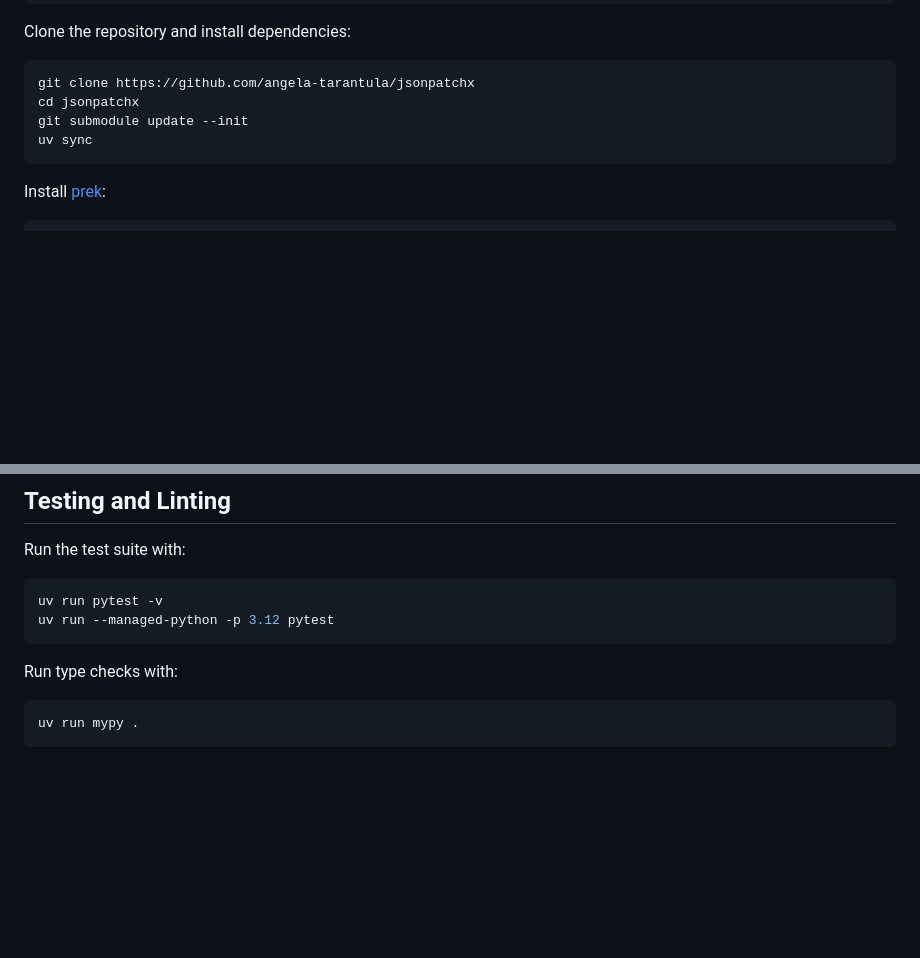
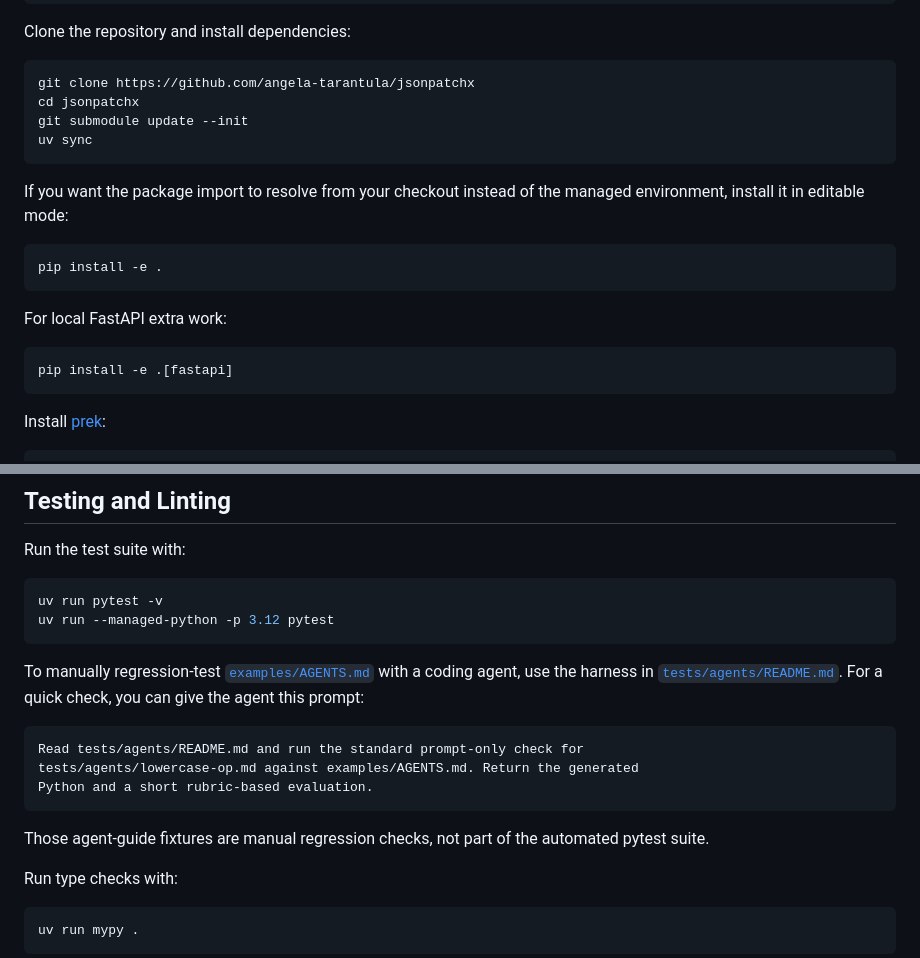
Before and after one commit to angela-tarantula/jsonpatchx, a Markdown page: CONTRIBUTING.md, 2 parts joined by grey strips. Drawn GitHub-style; blank space fills up the shorter version.

Commit message:
contributing update

````diff
--- a/CONTRIBUTING.md
+++ b/CONTRIBUTING.md
@@ -60,6 +60,19 @@ git submodule update --init
 uv sync
 ```
 
+If you want the package import to resolve from your checkout instead of the
+managed environment, install it in editable mode:
+
+```sh
+pip install -e .
+```
+
+For local FastAPI extra work:
+
+```sh
+pip install -e .[fastapi]
+```
+
 Install [prek](https://github.com/j178/prek):
 
 ```sh
@@ -78,6 +91,21 @@ Run the test suite with:
 uv run pytest -v
 uv run --managed-python -p 3.12 pytest
 ```
+
+To manually regression-test
+[`examples/AGENTS.md`](/Users/angelaliss/code/Python/json-patch-x/examples/AGENTS.md)
+with a coding agent, use the harness in
+[`tests/agents/README.md`](/Users/angelaliss/code/Python/json-patch-x/tests/agents/README.md).
+For a quick check, you can give the agent this prompt:
+
+```text
+Read tests/agents/README.md and run the standard prompt-only check for
+tests/agents/lowercase-op.md against examples/AGENTS.md. Return the generated
+Python and a short rubric-based evaluation.
+```
+
+Those agent-guide fixtures are manual regression checks, not part of the
+automated pytest suite.
 
 Run type checks with:
 
````
Also changed, not shown: README.md (+0 -1 lines).
